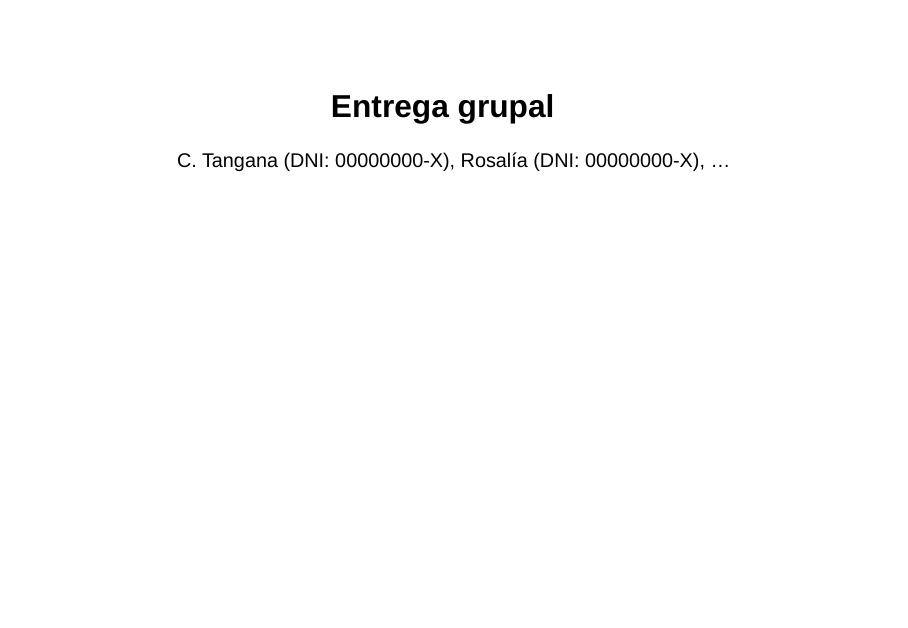
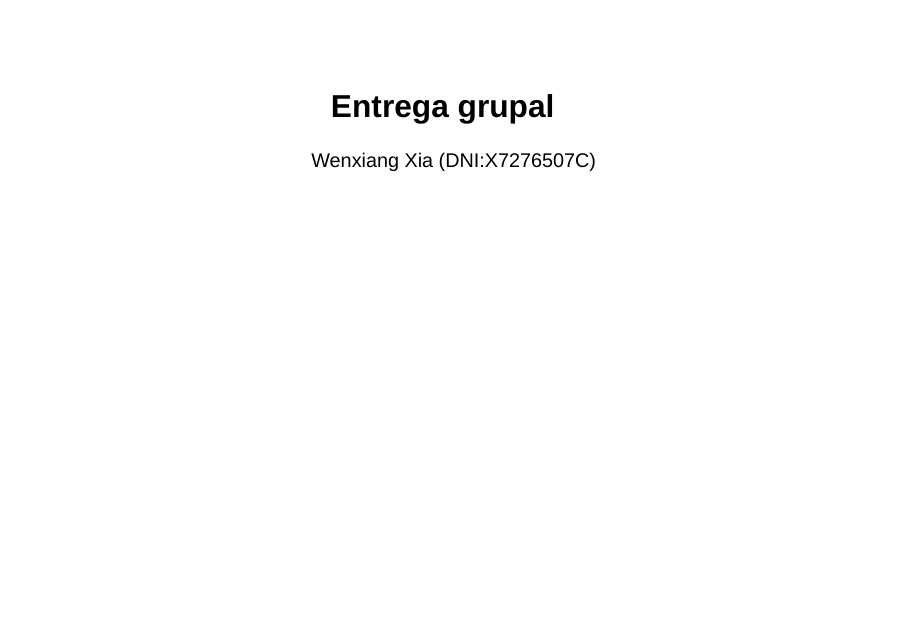
Before and after one commit to pab-go/grupal_r, a Quarto document (grupal.qmd): page 1 of 18. Rendered offline with R 4.5, knitr and Pandoc in place of Quarto, with nearby package versions; drawn as Slidy slides in place of the format the file asks for; some code elsewhere in the file could not run offline.

Commit message:
nombre
xia

```diff
--- a/grupal.qmd
+++ b/grupal.qmd
@@ -1,6 +1,6 @@
 ---
 title: "Entrega grupal"
-author: "C. Tangana (DNI: 00000000-X), Rosalía (DNI: 00000000-X), ..."
+author: "Wenxiang Xia (DNI:X7276507C)"
 format:
   revealjs:
     theme: [style.scss]
```
